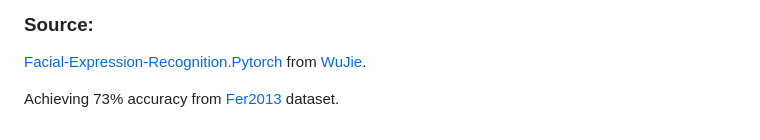
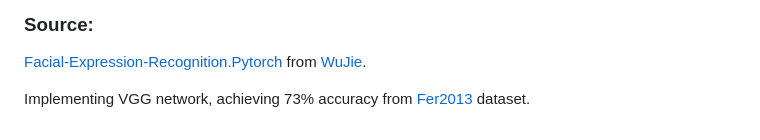
Before and after one commit to Chenfeng-Li/Politician-Image-Project, a Markdown page: README.md, the part around the change. Drawn GitHub-style.

```diff
--- a/README.md
+++ b/README.md
@@ -153,4 +153,4 @@ Recognized {'Vicki Marble', 'Donald Trump', 'Mike Pence', 'Mike Gravel', 'Steven
 ### Source:
 <a href="https://github.com/WuJie1010/Facial-Expression-Recognition.Pytorch">Facial-Expression-Recognition.Pytorch</a> from <a href="https://github.com/WuJie1010">WuJie</a>.
 
-Achieving 73% accuracy from <a href="https://www.kaggle.com/datasets/msambare/fer2013">Fer2013</a> dataset.
+Implementing VGG network, achieving 73% accuracy from <a href="https://www.kaggle.com/datasets/msambare/fer2013">Fer2013</a> dataset.
```
